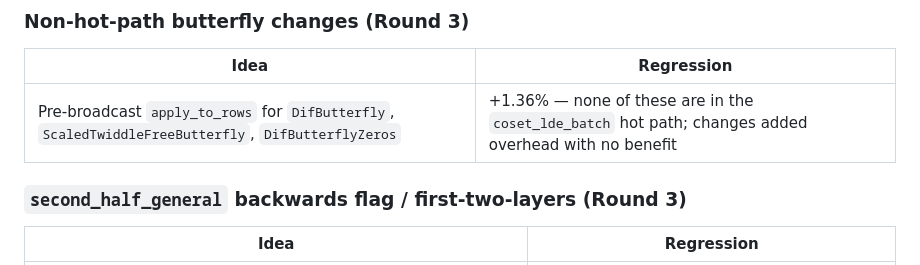
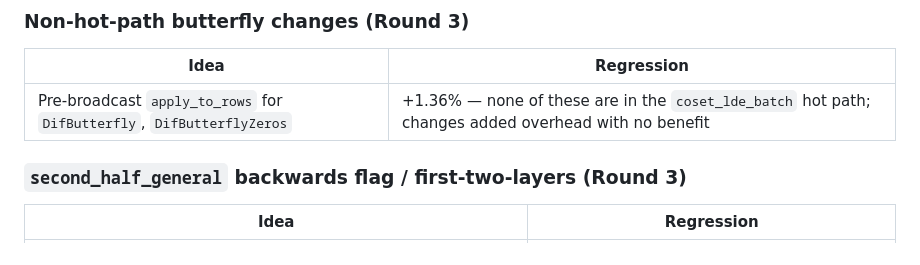
Before and after one commit to Barnadrot/zk-autoresearch, a Markdown page: CLAUDE.md, the part around the change. Drawn GitHub-style.

Commit message:
fix: remove ScaledTwiddleFreeButterfly reference from dead ends

```diff
--- a/CLAUDE.md
+++ b/CLAUDE.md
@@ -115,7 +115,7 @@ not architectural restructuring.
 ### Non-hot-path butterfly changes (Round 3)
 | Idea | Regression |
 |------|-----------|
-| Pre-broadcast `apply_to_rows` for `DifButterfly`, `ScaledTwiddleFreeButterfly`, `DifButterflyZeros` | +1.36% — none of these are in the `coset_lde_batch` hot path; changes added overhead with no benefit |
+| Pre-broadcast `apply_to_rows` for `DifButterfly`, `DifButterflyZeros` | +1.36% — none of these are in the `coset_lde_batch` hot path; changes added overhead with no benefit |
 
 ### `second_half_general` backwards flag / first-two-layers (Round 3)
 | Idea | Regression |
```
